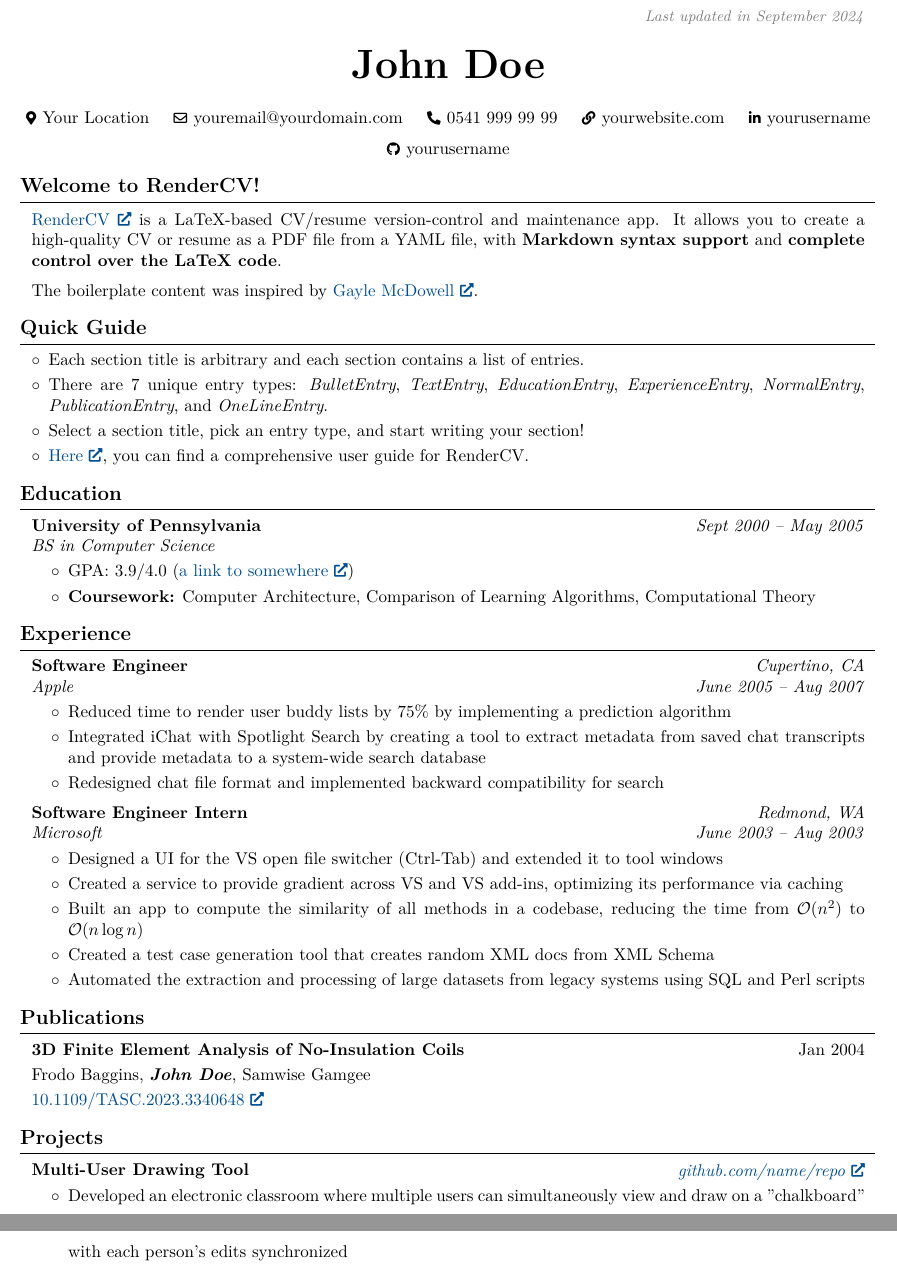
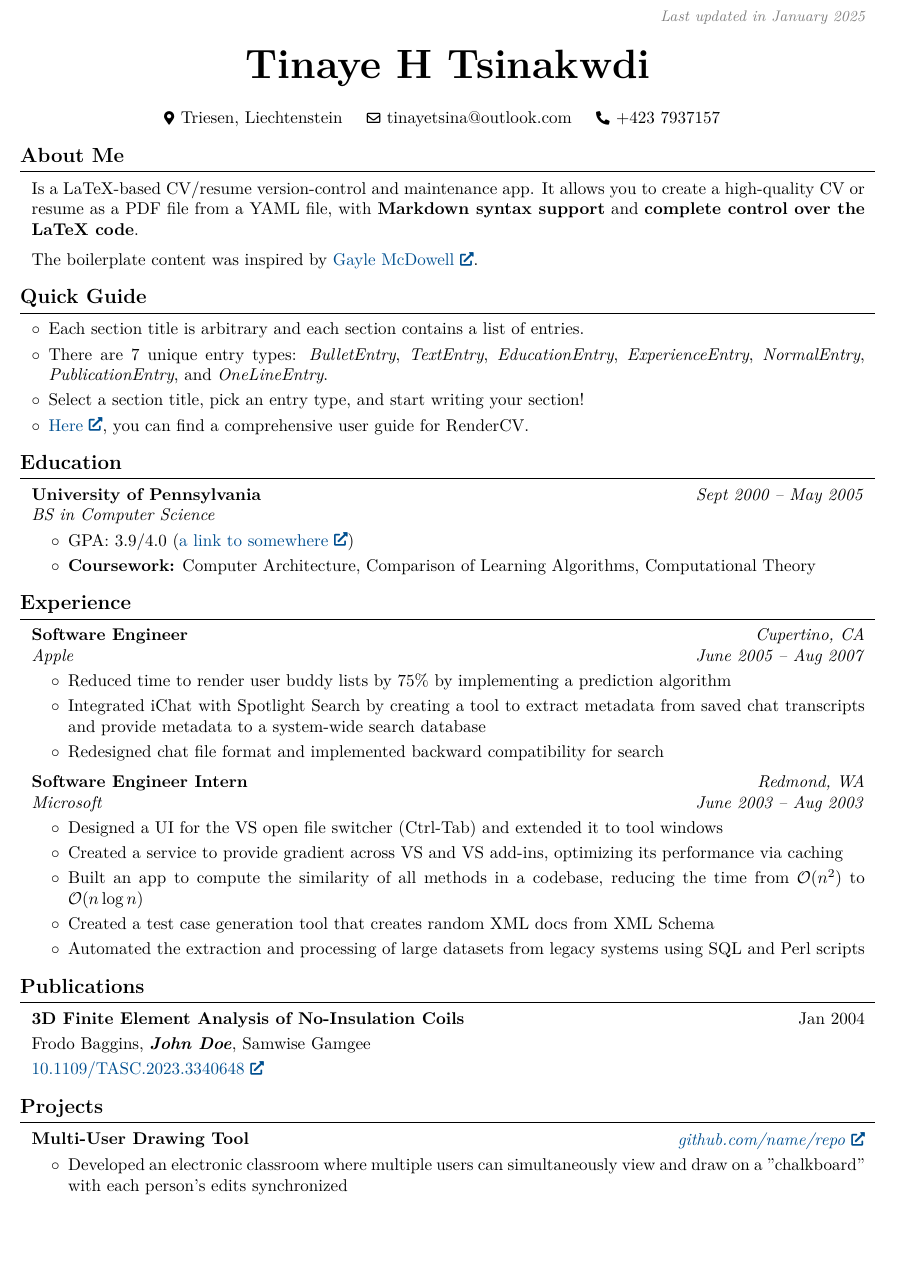
Before and after one commit to tinatsina/cv, a LaTeX document (main.tex): two parts of pages 1 and 2 of 2 before the commit and part of page 1 of 2 after it, the two joined at a grey line, cut at the place of the change, the shorter picture padded with empty space. Compiled offline with pdfLaTeX.

Commit message:
update - template completed

```diff
--- a/main.tex
+++ b/main.tex
@@ -133,7 +133,7 @@
         \LenToUnit{\paperwidth-2 cm-0.2 cm+0.05cm},
         \LenToUnit{\paperheight-1.0 cm}
     ){\vtop{{\null}\makebox[0pt][c]{
-        \small\color{gray}\textit{Last updated in September 2024}\hspace{\widthof{Last updated in September 2024}}
+        \small\color{gray}\textit{Last updated in January 2025}\hspace{\widthof{Last updated in January 2025}}
     }}}%
   }%
 }%
@@ -155,44 +155,33 @@
 
     \placelastupdatedtext
     \begin{header}
-        \textbf{\fontsize{24 pt}{24 pt}\selectfont John Doe}
+        \textbf{\fontsize{24 pt}{24 pt}\selectfont Tinaye H Tsinakwdi}
 
         \vspace{0.3 cm}
 
         \normalsize
-        \mbox{{\color{black}\footnotesize\faMapMarker*}\hspace*{0.13cm}Your Location}%
+        \mbox{{\color{black}\footnotesize\faMapMarker*}\hspace*{0.13cm}Triesen, Liechtenstein}%
         \kern 0.25 cm%
         \AND%
         \kern 0.25 cm%
-        \mbox{\hrefWithoutArrow{mailto:youremail@yourdomain.com}{\color{black}{\footnotesize\faEnvelope[regular]}\hspace*{0.13cm}youremail@yourdomain.com}}%
+        \mbox{\hrefWithoutArrow{mailto:tinayetsina@outlook.com}{\color{black}{\footnotesize\faEnvelope[regular]}\hspace*{0.13cm}tinayetsina@outlook.com}}%
         \kern 0.25 cm%
         \AND%
         \kern 0.25 cm%
-        \mbox{\hrefWithoutArrow{tel:+90-541-999-99-99}{\color{black}{\footnotesize\faPhone*}\hspace*{0.13cm}0541 999 99 99}}%
+        \mbox{\hrefWithoutArrow{tel:+423 7937157}{\color{black}{\footnotesize\faPhone*}\hspace*{0.13cm}+423 7937157}}%
         \kern 0.25 cm%
-        \AND%
-        \kern 0.25 cm%
-        \mbox{\hrefWithoutArrow{https://yourwebsite.com/}{\color{black}{\footnotesize\faLink}\hspace*{0.13cm}yourwebsite.com}}%
-        \kern 0.25 cm%
-        \AND%
-        \kern 0.25 cm%
-        \mbox{\hrefWithoutArrow{https://linkedin.com/in/yourusername}{\color{black}{\footnotesize\faLinkedinIn}\hspace*{0.13cm}yourusername}}%
-        \kern 0.25 cm%
-        \AND%
-        \kern 0.25 cm%
-        \mbox{\hrefWithoutArrow{https://github.com/yourusername}{\color{black}{\footnotesize\faGithub}\hspace*{0.13cm}yourusername}}%
     \end{header}
 
     \vspace{0.3 cm - 0.3 cm}
 
 
-    \section{Welcome to RenderCV!}
+    \section{About Me}
 
 
 
 
         \begin{onecolentry}
-            \href{https://rendercv.com}{RenderCV} is a LaTeX-based CV/resume version-control and maintenance app. It allows you to create a high-quality CV or resume as a PDF file from a YAML file, with \textbf{Markdown syntax support} and \textbf{complete control over the LaTeX code}.
+            Is a LaTeX-based CV/resume version-control and maintenance app. It allows you to create a high-quality CV or resume as a PDF file from a YAML file, with \textbf{Markdown syntax support} and \textbf{complete control over the LaTeX code}.
         \end{onecolentry}
 
         \vspace{0.2 cm}
```
Also changed, not shown: README.md, 1 other file.
